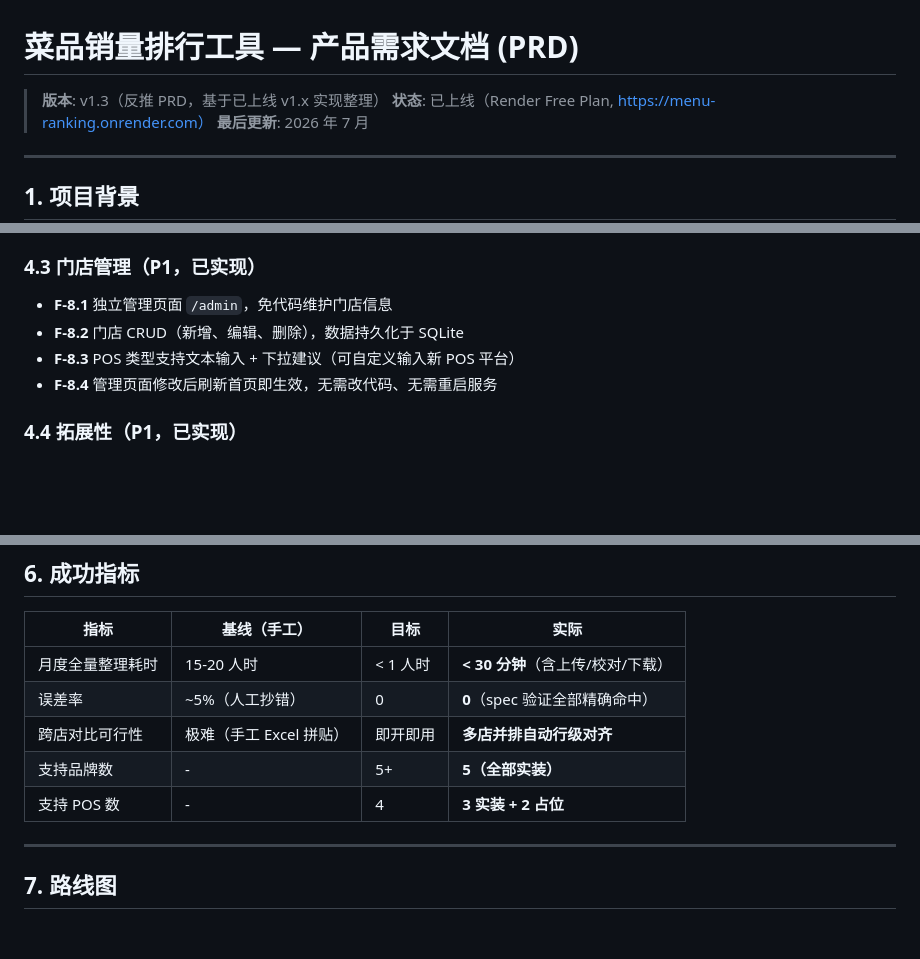
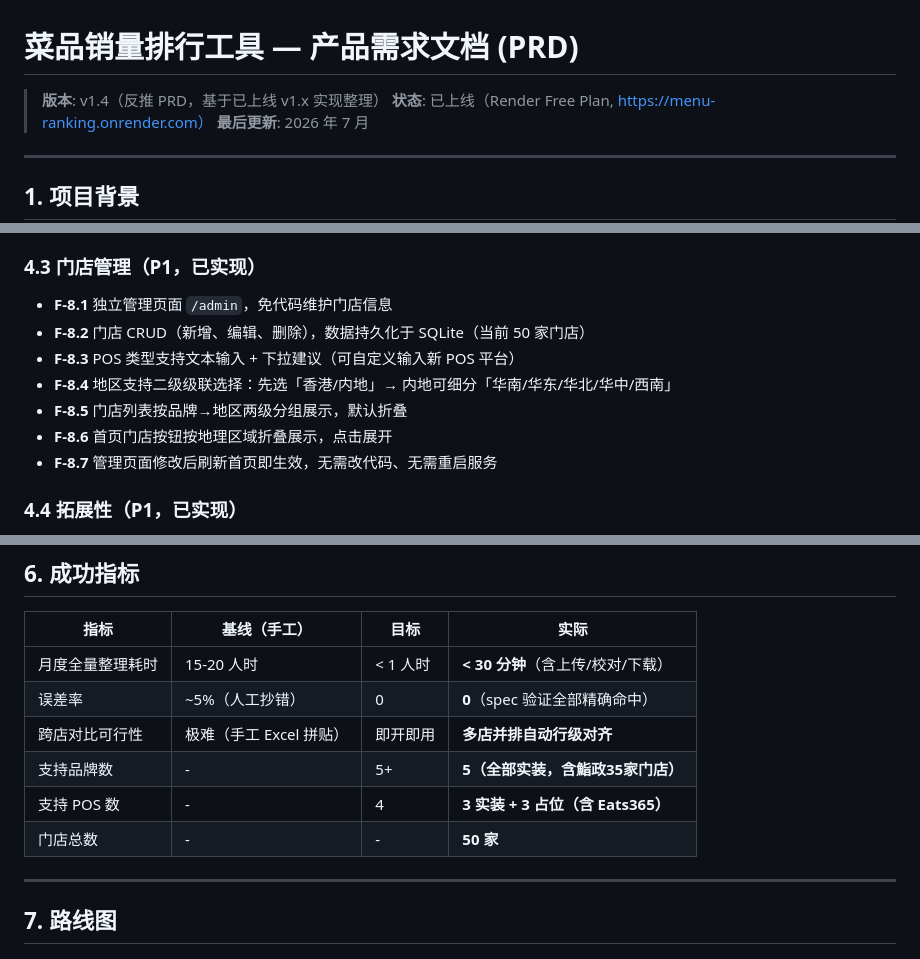
Before and after one commit to 0619patrick/menu-ranking, a Markdown page: docs/PRD_产品需求文档.md, 3 parts joined by grey strips. Drawn GitHub-style; blank space fills up the shorter version.

```diff
--- a/docs/PRD_产品需求文档.md
+++ b/docs/PRD_产品需求文档.md
@@ -1,6 +1,6 @@
 # 菜品销量排行工具 — 产品需求文档 (PRD)
 
-> **版本**: v1.3（反推 PRD，基于已上线 v1.x 实现整理）
+> **版本**: v1.4（反推 PRD，基于已上线 v1.x 实现整理）
 > **状态**: 已上线（Render Free Plan, https://menu-ranking.onrender.com）
 > **最后更新**: 2026 年 7 月
 
@@ -130,9 +130,12 @@
 ### 4.3 门店管理（P1，已实现）
 
 - **F-8.1** 独立管理页面 `/admin`，免代码维护门店信息
-- **F-8.2** 门店 CRUD（新增、编辑、删除），数据持久化于 SQLite
+- **F-8.2** 门店 CRUD（新增、编辑、删除），数据持久化于 SQLite（当前 50 家门店）
 - **F-8.3** POS 类型支持文本输入 + 下拉建议（可自定义输入新 POS 平台）
-- **F-8.4** 管理页面修改后刷新首页即生效，无需改代码、无需重启服务
+- **F-8.4** 地区支持二级级联选择：先选「香港/内地」→ 内地可细分「华南/华东/华北/华中/西南」
+- **F-8.5** 门店列表按品牌→地区两级分组展示，默认折叠
+- **F-8.6** 首页门店按钮按地理区域折叠展示，点击展开
+- **F-8.7** 管理页面修改后刷新首页即生效，无需改代码、无需重启服务
 
 ### 4.4 拓展性（P1，已实现）
 
@@ -188,8 +191,9 @@
 | 月度全量整理耗时 | 15-20 人时 | < 1 人时 | **< 30 分钟**（含上传/校对/下载） |
 | 误差率 | ~5%（人工抄错） | 0 | **0**（spec 验证全部精确命中） |
 | 跨店对比可行性 | 极难（手工 Excel 拼贴） | 即开即用 | **多店并排自动行级对齐** |
-| 支持品牌数 | - | 5+ | **5（全部实装）** |
-| 支持 POS 数 | - | 4 | **3 实装 + 2 占位** |
+| 支持品牌数 | - | 5+ | **5（全部实装，含鮨政35家门店）** |
+| 支持 POS 数 | - | 4 | **3 实装 + 3 占位（含 Eats365）** |
+| 门店总数 | - | - | **50 家** |
 
 ---
 
```
Also changed, not shown: docs/产品说明文档.md (+7 -3 lines).
